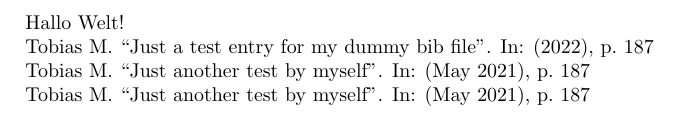
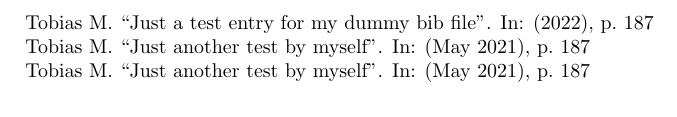
Before and after one commit to tomichels/compile-latex-test, a LaTeX problem sheet (example.tex): part of the page, cut at the place of the change. Compiled offline with pdfLaTeX.

Commit message:
Update example.tex

```diff
--- a/example.tex
+++ b/example.tex
@@ -3,6 +3,5 @@
 \bibliography{example}
 \usepackage{citeall}
 \begin{document}
-Hallo Welt!
 \citeall[\fullcite]
 \end{document}
```
